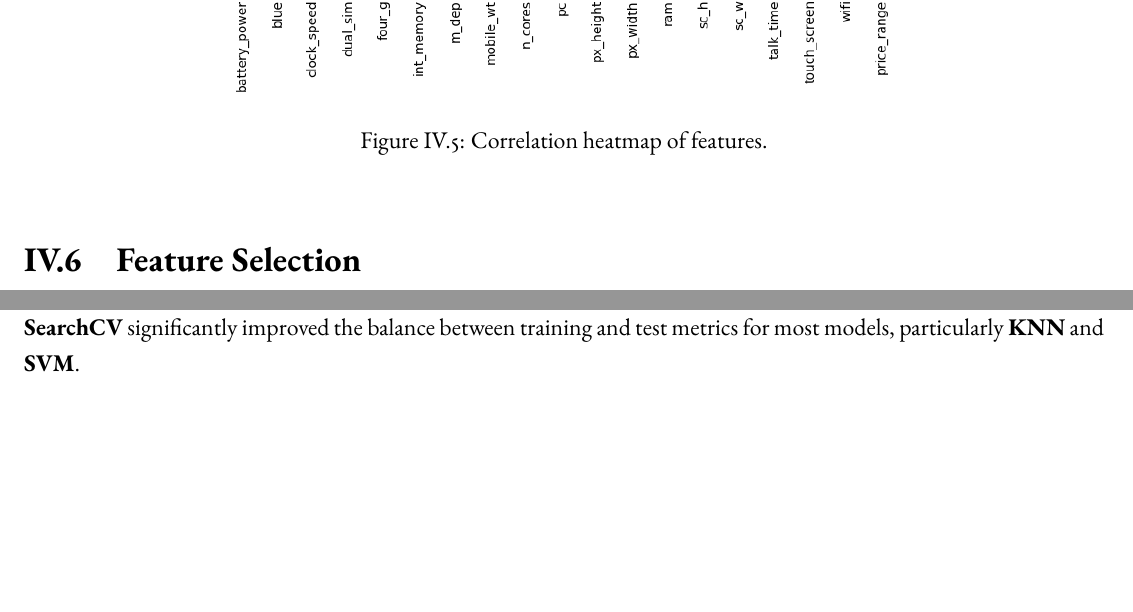
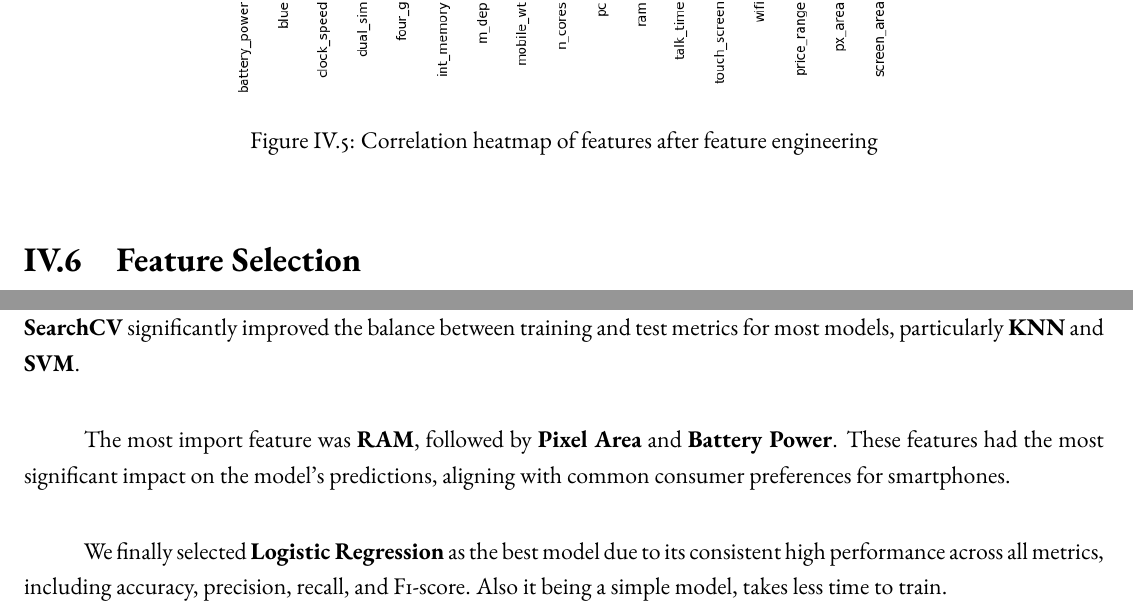
Before and after one commit to SayanDasDev/mobile_price_prediction, a LaTeX thesis (report/report.tex): two parts of pages 19 and 41 of 48, joined at a grey line, cut so that both start at the same text, the shorter picture padded with empty space. Compiled offline with pdfLaTeX.

Commit message:
corr viz after fe fixed

```diff
--- a/report/report.tex
+++ b/report/report.tex
@@ -389,7 +389,7 @@ The correlation matrix after feature engineering is as follows:
 \begin{figure}[H]
 	\centering
 	\includegraphics[height=35em]{corr_viz_after_fe.png}
-	\caption{Correlation heatmap of features.}
+	\caption{Correlation heatmap of features after feature engineering}
 	\label{corr_viz_after_feature_engineering}
 \end{figure}
 
@@ -1056,6 +1056,10 @@ Comparing the matrices form Table \ref{tab:model_perf_mat} amd Table \ref{tab:tu
 
 \textbf{Random Forest}, \textbf{Decision Tree}, and \textbf{XGBoost} are inherently complex and hence prone to overfitting. \textbf{GridSearchCV} significantly improved the balance between training and test metrics for most models, particularly \textbf{KNN} and \textbf{SVM}.
 
+The most import feature was \textbf{RAM}, followed by \textbf{Pixel Area} and \textbf{Battery Power}. These features had the most significant impact on the model's predictions, aligning with common consumer preferences for smartphones.
+
+We finally selected \textbf{Logistic Regression} as the best model due to its consistent high performance across all metrics, including accuracy, precision, recall, and F1-score. Also it being a simple model, takes less time to train.
+
 \section{Anomalies and Unexpected Findings}
 The dataset we chose did not have any class imbalances but there may have been challenges related to it, which can affect model predictions, particularly in underrepresented categories. \\
 Also we found that among the 19 features, 13 were not much important such as 3G, 4G, front and primary camera quality, and screen resolution components. Removing redundant features improved model performance and reduced complexity. \\
```
Also changed, not shown: report/corr_viz_after_fe.png, report/report.pdf, report/report.tex (4 more changed lines), 6 other files.
